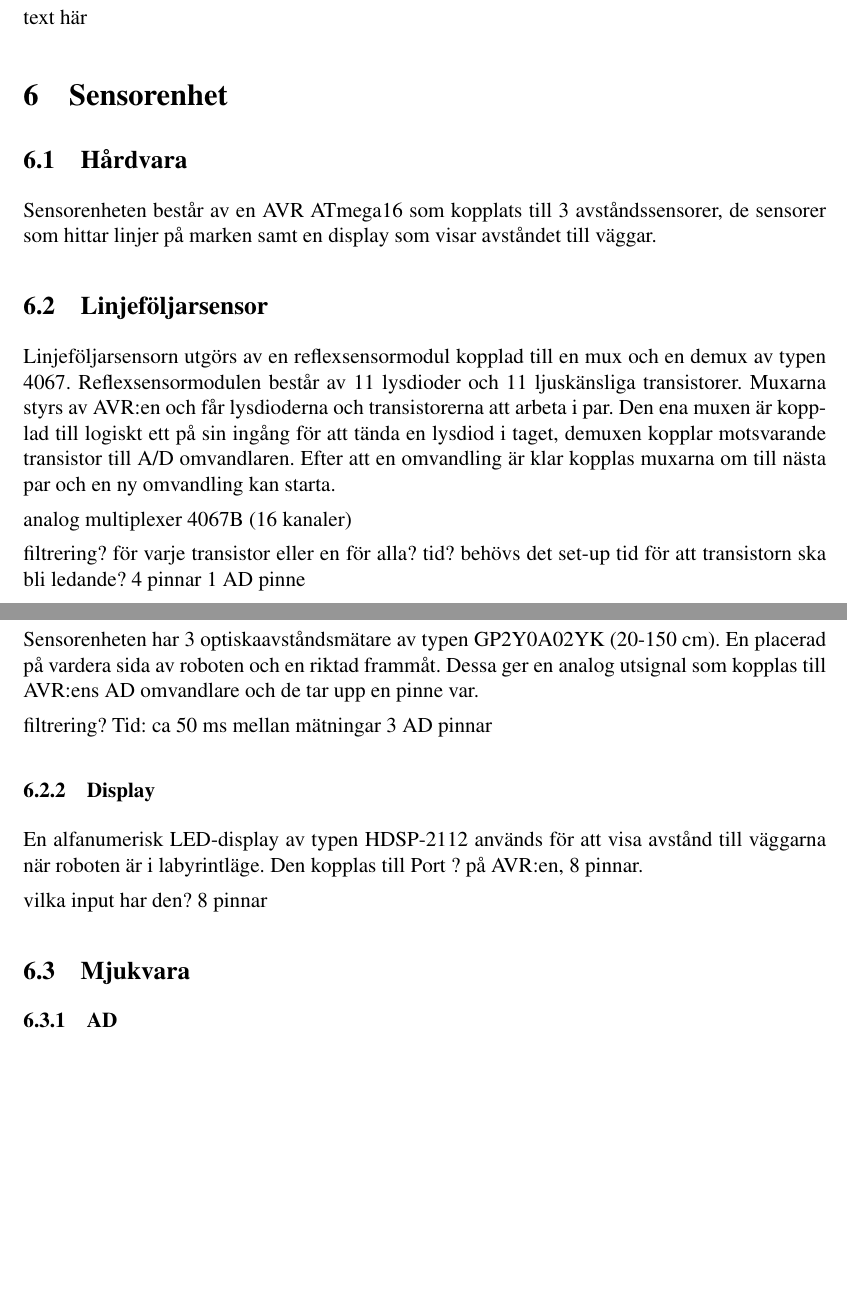
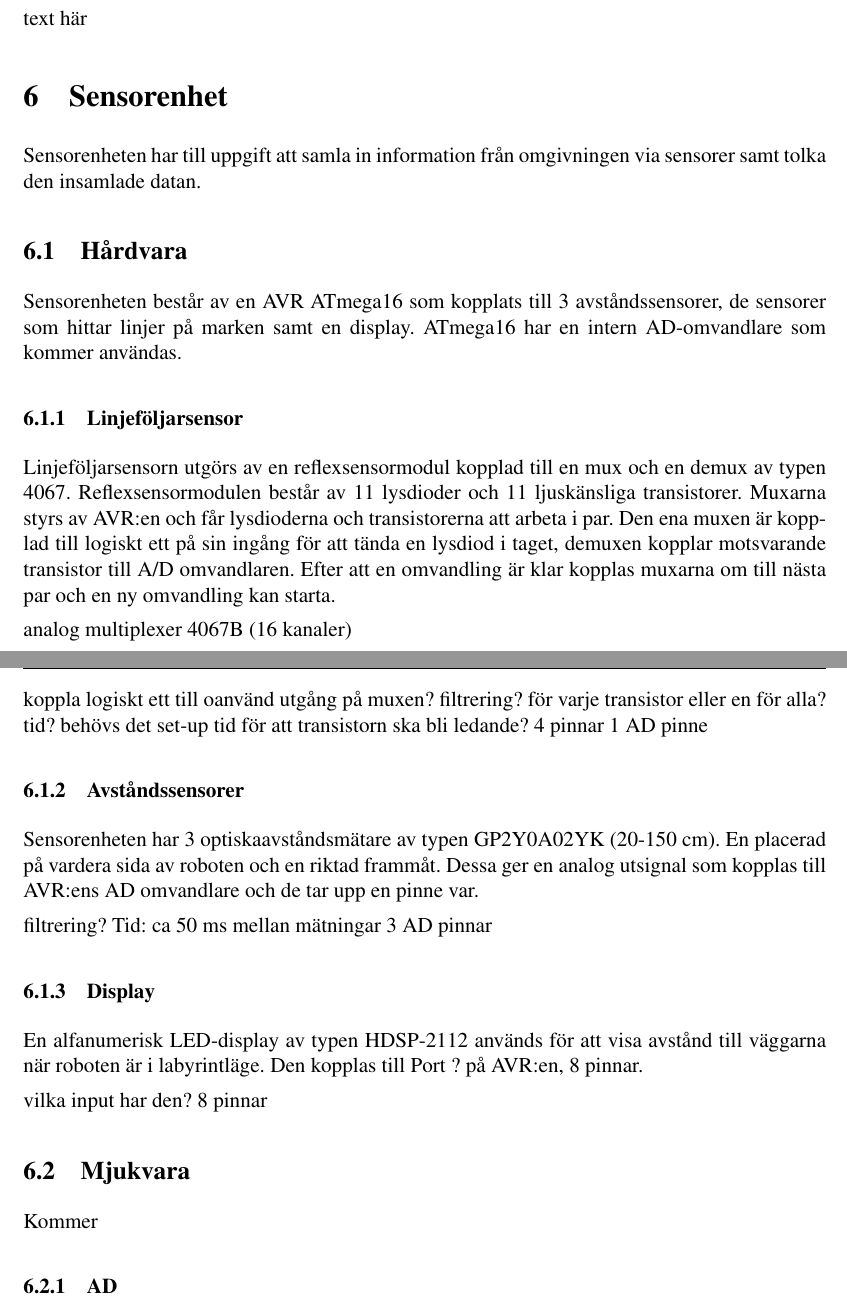
Before and after one commit to johanjoensson/Komborobot, a LaTeX document (Dokumentation/Designspec/designspec.tex, which reads Dokumentation/Designspec/sensor.tex): two parts of pages 5 and 6 of 9 before the commit and two parts of pages 5 and 6 of 10 after it, joined at a grey line, cut so that both start at the same text, the shorter picture padded with empty space. Compiled offline with pdfLaTeX.

Commit message:
Mer sensortext

```diff
--- a/Dokumentation/Designspec/sensor.tex
+++ b/Dokumentation/Designspec/sensor.tex
@@ -1,13 +1,15 @@
 \section{Sensorenhet}
+Sensorenheten har till uppgift att samla in information från omgivningen via sensorer samt tolka den insamlade datan.
 
 \subsection{Hårdvara}
-Sensorenheten består av en AVR ATmega16 som kopplats till 3 avståndssensorer, de sensorer som hittar linjer på marken samt en display som visar avståndet till väggar.
+Sensorenheten består av en AVR ATmega16 som kopplats till 3 avståndssensorer, de sensorer som hittar linjer på marken samt en display. ATmega16 har en intern AD-omvandlare som kommer användas.
 
-\subsection{Linjeföljarsensor}
+\subsubsection{Linjeföljarsensor}
 Linjeföljarsensorn utgörs av en reflexsensormodul kopplad till en mux och en demux av typen 4067. Reflexsensormodulen består av 11 lysdioder och 11 ljuskänsliga transistorer.  Muxarna styrs av AVR:en och får lysdioderna och transistorerna att arbeta i par. Den ena muxen är kopplad till logiskt ett på sin ingång för att tända en lysdiod i taget, demuxen kopplar motsvarande transistor till A/D omvandlaren. Efter att en omvandling är klar kopplas muxarna om till nästa par och en ny omvandling kan starta.
 
 analog multiplexer 4067B (16 kanaler)
 
+koppla logiskt ett till oanvänd utgång på muxen?
 filtrering? för varje transistor eller en för alla?
 tid? behövs det set-up tid för att transistorn ska bli ledande?
 4 pinnar
@@ -27,3 +29,6 @@ vilka input har den?
 8 pinnar
 
 \subsection{Mjukvara}
+Kommer
+
+\subsubsection{AD}
@@ -30,4 +50,3 @@ vilka input har den?
 
 
-\subsubsection{AD}
 
```
Also changed, not shown: Dokumentation/Designspec/sensor.tex (17 more changed lines).
